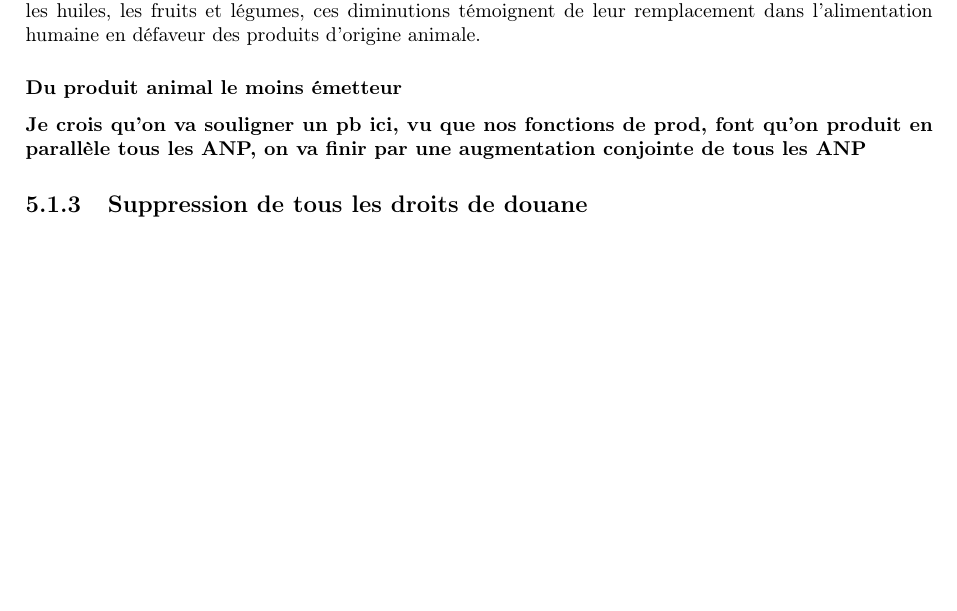
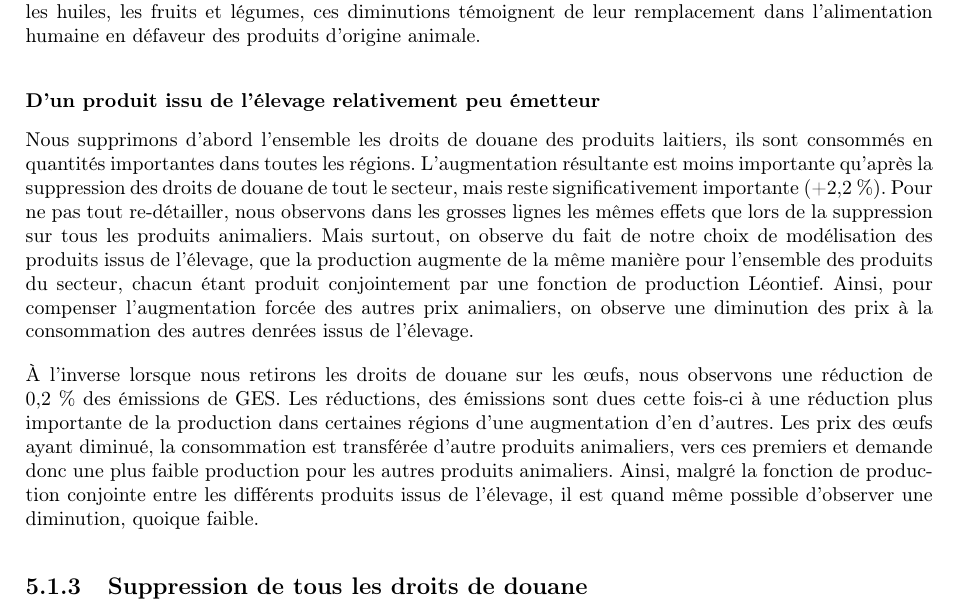
Before and after one commit to clara-roch/memoireM2, a LaTeX document (latex/FR/Corps.tex, which reads latex/FR/chapitres/Chap_result.tex): part of page 26 of 39, cut so that both start at the same text, the shorter picture padded with empty space. The pictures show the PDF file latex/FR/Corps.pdf that the author committed with the source.

Commit message:
milk or eggs

```diff
--- a/latex/FR/chapitres/Chap_result.tex
+++ b/latex/FR/chapitres/Chap_result.tex
@@ -78,9 +78,11 @@ En retirant droits les droits de douane de tous les pays sur les oléagineux et
 
 Ici, nous opérons une libération totale des droits de douane sur les produits animaliers, ce qui correspond à une extension du cas vu dans la sous-section \ref{subsec:ae_anp}. Contrairement au cas Asie de l'Est, on observe une augmentation émissions totales de 3,4~\%, on observe une diminution des émissions dans les régions Europe hors-UE, Asie de l'Est, Amérique centrale, toute l'Afrique et la Chine, ces régions sont toutes six des régions importatrices de produits finis d'origine animale, et diminuent de ce fait leur production nationale, leur demande de travail et d'intrants pour l'élevage'. Le prix de l'alimentation animale y varie de -4 à +1,5~\%, mais la production y diminue bien (de -27 à -3~\%). Parallèlement, étant donné que ces régions consomment plus de viande, lait et œufs (jusqu'à +14~\% pour la viande rouge en Europe hors-UE), elle en importe plus (+34~\% pour Europe hors-UE), et importent moins de biens à destination de l'alimentation animale (-30~\% toujours en nUE). Ces réductions sont accompagnées d'une augmentation de l'élevage dans toutes les autres régions (jusqu'à +67~\% en Océanie, ou +9 et +7~\% dans l'UE et en Amérique du Sud, deux grandes régions exportatrices de produits d'origine animale). Leurs imports de tourteaux augmentent, et ce, principalement depuis les six régions qui bénéficient de cette libéralisation. On observe également, que les régions exportatrices de viande et autres, n'augmentent pas la production pour les plantes fourragères, ou bien les intrants. On observe donc une réelle re-répartition des spécialisations, les régions exportatrices de viande se focalisent sur leur production, en important des régions importatrice de viande les biens servant à l'alimentation animale. Finalement, on observe également de faibles diminutions des émissions liées à l'ensemble des biens majoritairement utilisées pour l'alimentation humaine, comme les huiles, les fruits et légumes, ces diminutions témoignent de leur remplacement dans l'alimentation humaine en défaveur des produits d'origine animale.
 
-\subsubsection{Du produit animal le moins émetteur}
+\subsubsection{D'un produit issu de l'élevage relativement peu émetteur}
 
-\textbf{Je crois qu'on va souligner un pb ici, vu que nos fonctions de prod, font qu'on produit en parallèle tous les ANP, on va finir par une augmentation conjointe de tous les ANP}
+Nous supprimons d'abord l'ensemble les droits de douane des produits laitiers, ils sont consommés en quantités importantes dans toutes les régions. L'augmentation résultante est moins importante qu'après la suppression des droits de douane de tout le secteur, mais reste significativement importante (+2,2~\%). Pour ne pas tout re-détailler, nous observons dans les grosses lignes les mêmes effets que lors de la suppression sur tous les produits animaliers. Mais surtout, on observe du fait de notre choix de modélisation des produits issus de l'élevage, que la production augmente de la même manière pour l'ensemble des produits du secteur, chacun étant produit conjointement par une fonction de production Léontief. Ainsi, pour compenser l'augmentation forcée des autres prix animaliers, on observe une diminution des prix à la consommation des autres denrées issus de l'élevage.
+
+À l'inverse lorsque nous retirons les droits de douane sur les œufs, nous observons une réduction de 0,2~\% des émissions de GES. Les réductions, des émissions sont dues cette fois-ci à une réduction plus importante de la production dans certaines régions d'une augmentation d'en d'autres. Les prix des œufs ayant diminué, la consommation est transférée d'autre produits animaliers, vers ces premiers et demande donc une plus faible production pour les autres produits animaliers. Ainsi, malgré la fonction de production conjointe entre les différents produits issus de l'élevage, il est quand même possible d'observer une diminution, quoique faible.
 
 
 \subsection{Suppression de tous les droits de douane}
```
Also changed, not shown: latex/FR/Corps.pdf.
